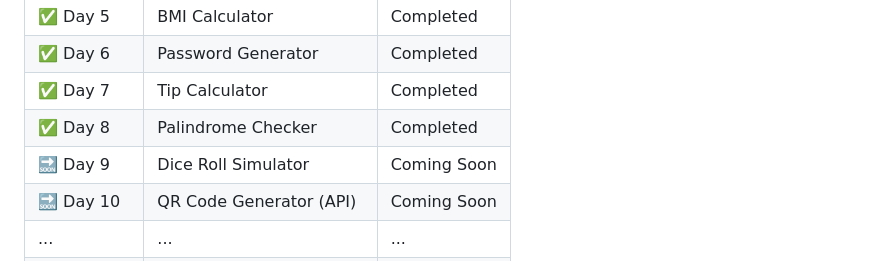
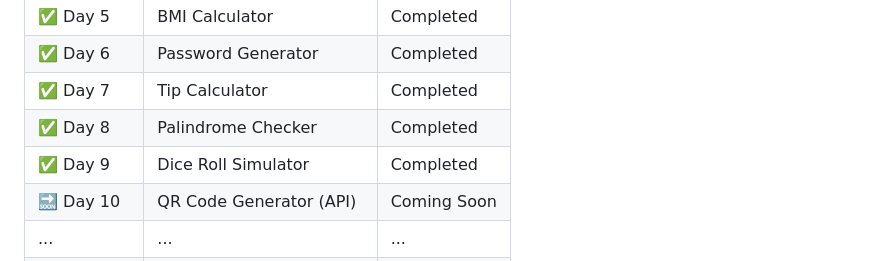
Before and after one commit to Yash-Terekar/100Days-100Projects-JavaScript, a Markdown page: README.md, the part around the change. Rendered like a GitHub page.

```diff
--- a/README.md
+++ b/README.md
@@ -40,7 +40,7 @@ Each project focuses on building logic, UI, animations, and real functionality t
 | ✅ Day 6   | Password Generator        | Completed   |
 | ✅ Day 7   | Tip Calculator            | Completed   |
 | ✅ Day 8   | Palindrome Checker        | Completed   |
-| 🔜 Day 9   | Dice Roll Simulator       | Coming Soon |
+| ✅ Day 9   | Dice Roll Simulator       | Completed   |
 | 🔜 Day 10  | QR Code Generator (API)   | Coming Soon |
 | ...        | ...                       | ...         |
 | 🔜 Day 100 | Portfolio Website (Final) | Coming Soon |
```
